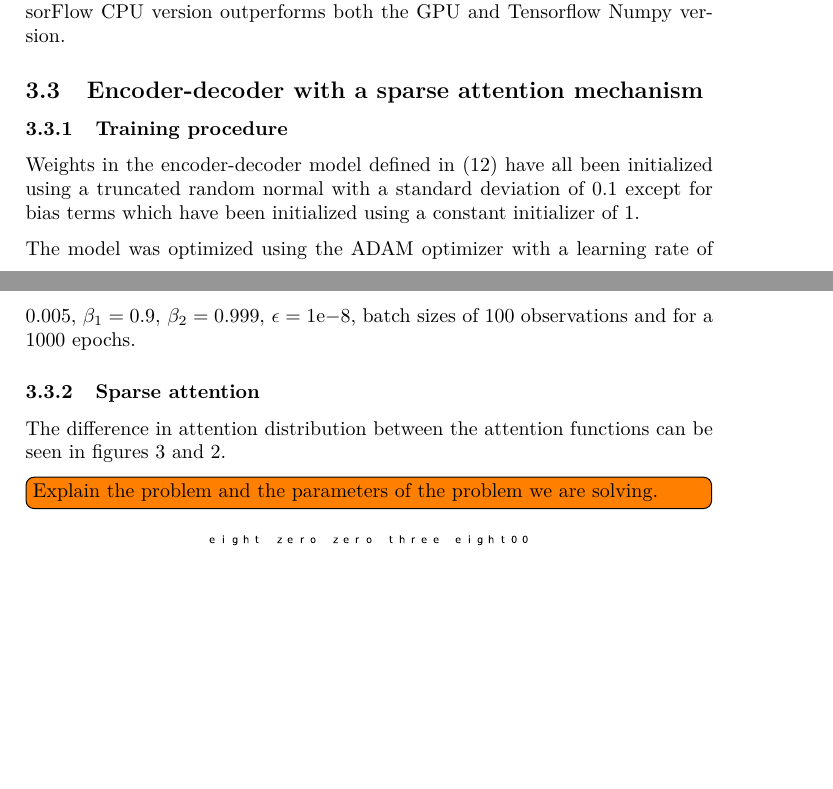
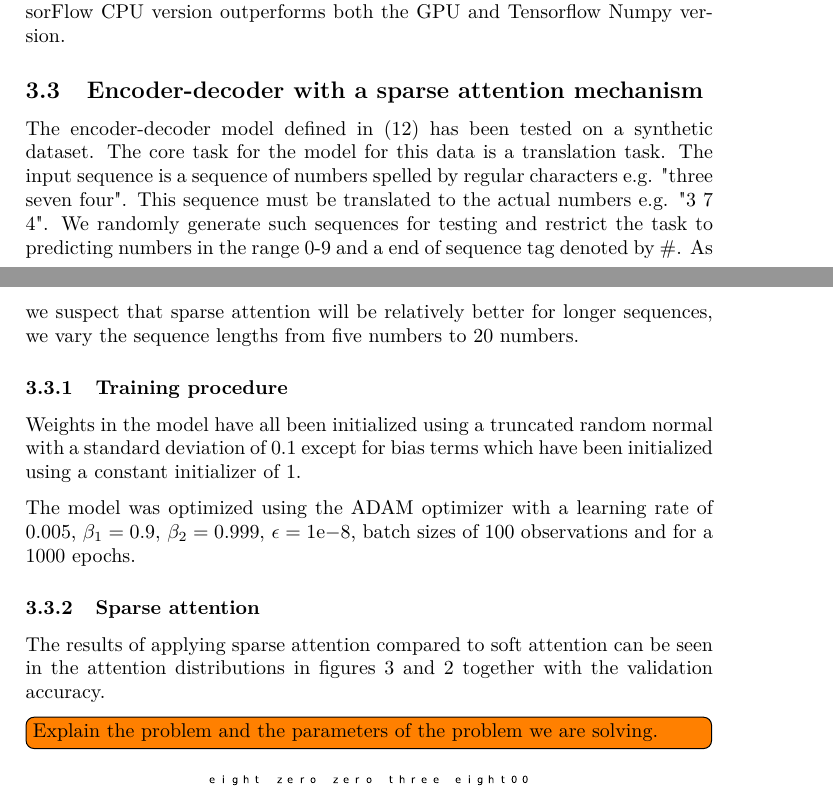
Before and after one commit to AndreasMadsen/course-02456-sparsemax, a LaTeX paper (latex/report/main.tex, which reads latex/report/results.tex): two parts of pages 9 and 10 of 13, joined at a grey line, cut so that both start at the same text, the shorter picture padded with empty space. Compiled offline with pdfLaTeX; a LaTeX package or settings file that is missing is left out.

Commit message:
add desc of enc-dec task

```diff
--- a/latex/report/results.tex
+++ b/latex/report/results.tex
@@ -62,13 +62,15 @@ For the large dataset, MNIST, the GPU implementation significantly outperforms a
 For the Iris dataset, which is considerably smaller in size, the Numpy and TensorFlow CPU version outperforms both the GPU and Tensorflow Numpy version.
 
 \subsection{Encoder-decoder with a sparse attention mechanism}
+The encoder-decoder model defined in \eqref{eq:attention-model} has been tested on a synthetic dataset. The core task for the model for this data is a translation task. The input sequence is a sequence of numbers spelled by regular characters e.g. "three seven four". This sequence must be translated to the actual numbers e.g. "3 7 4". We randomly generate such sequences for testing and restrict the task to predicting numbers in the range 0-9 and a end of sequence tag denoted by \#. As we suspect that sparse attention will be relatively better for longer sequences, we vary the sequence lengths from five numbers to 20 numbers.
+
 \subsubsection{Training procedure}
-Weights in the encoder-decoder model defined in \eqref{eq:attention-model} have all been initialized using a truncated random normal with a standard deviation of 0.1 except for bias terms which have been initialized using a constant initializer of 1.
+Weights in the model have all been initialized using a truncated random normal with a standard deviation of 0.1 except for bias terms which have been initialized using a constant initializer of 1.
 
 The model was optimized using the ADAM optimizer with a learning rate of 0.005, $\beta_1=0.9, \, \beta_2 = 0.999, \, \epsilon = 1\mathrm{e}{-8}$, batch sizes of 100 observations and for a 1000 epochs.
 
 \subsubsection{Sparse attention}
-The difference in attention distribution between the attention functions can be seen in figures \ref{fig:sparsemax} and \ref{fig:softmax}.
+The results of applying sparse attention compared to soft attention can be seen in the attention distributions in figures \ref{fig:sparsemax} and \ref{fig:softmax} together with the validation accuracy.
 
 \todo[inline]{Explain the problem and the parameters of the problem we are solving.}
 \begin{figure}[H]
```
